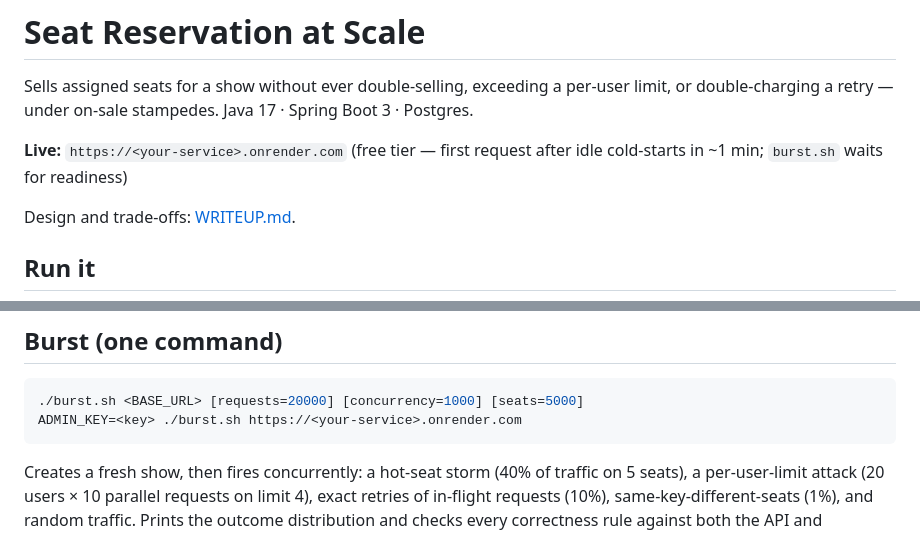
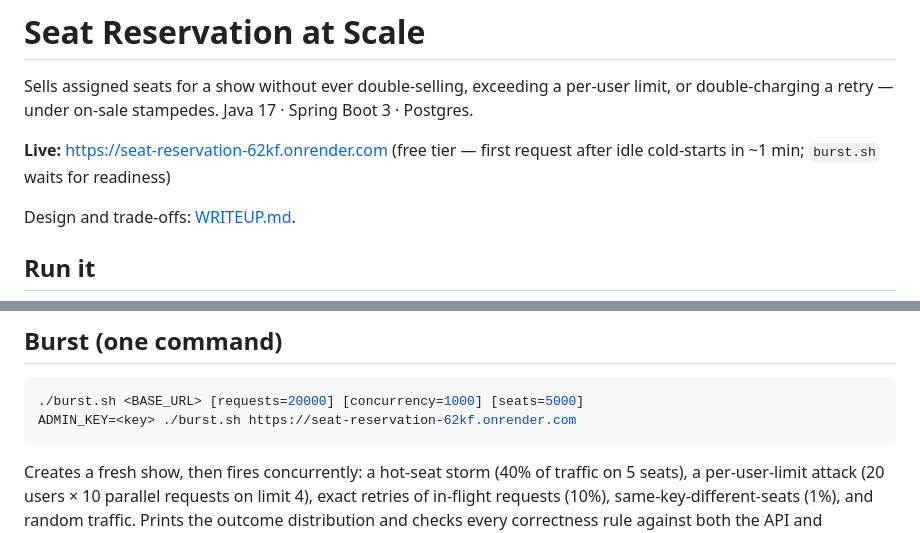
Before and after one commit to yashjariwala/seat-reservation, a Markdown page: README.md, 2 parts joined by grey strips. Rendered like a GitHub page.

Commit message:
README: live URL
Co-Authored-By: Claude Opus 5.5 <noreply@anthropic.com>

````diff
--- a/README.md
+++ b/README.md
@@ -2,7 +2,7 @@
 
 Sells assigned seats for a show without ever double-selling, exceeding a per-user limit, or double-charging a retry — under on-sale stampedes. Java 17 · Spring Boot 3 · Postgres.
 
-**Live:** `https://<your-service>.onrender.com` (free tier — first request after idle cold-starts in ~1 min; `burst.sh` waits for readiness)
+**Live:** https://seat-reservation-62kf.onrender.com (free tier — first request after idle cold-starts in ~1 min; `burst.sh` waits for readiness)
 
 Design and trade-offs: [WRITEUP.md](WRITEUP.md).
 
@@ -24,7 +24,7 @@ In VS Code: install the *Extension Pack for Java* + *Spring Boot Extension Pack*
 
 ```bash
 ./burst.sh <BASE_URL> [requests=20000] [concurrency=1000] [seats=5000]
-ADMIN_KEY=<key> ./burst.sh https://<your-service>.onrender.com
+ADMIN_KEY=<key> ./burst.sh https://seat-reservation-62kf.onrender.com
 ```
 
 Creates a fresh show, then fires concurrently: a hot-seat storm (40% of traffic on 5 seats), a per-user-limit attack (20 users × 10 parallel requests on limit 4), exact retries of in-flight requests (10%), same-key-different-seats (1%), and random traffic. Prints the outcome distribution and checks every correctness rule against both the API and `/actuator/prometheus`; exits non-zero on any failure.
````
